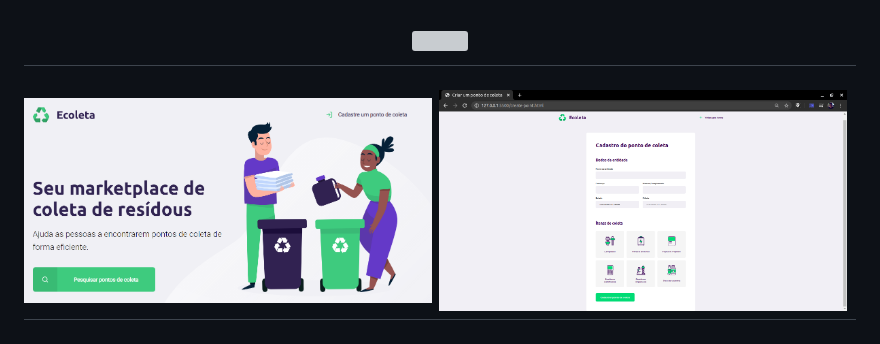
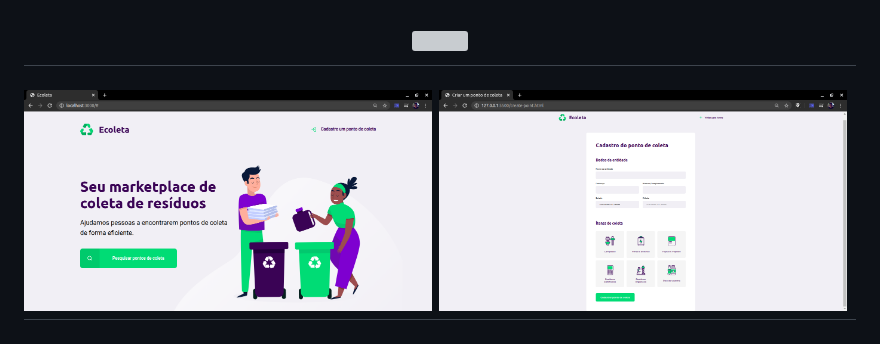
Before and after one commit to euhenriquefranca/ecoleta, a Markdown page: README.md, the part around the change. Drawn GitHub-style; pictures changed too: public/assets/ecoleta.png (deleted), public/assets/ecoletaIndex.png (added); grey boxes are pictures that could not be loaded.

Commit message:
Replaces images

```diff
--- a/README.md
+++ b/README.md
@@ -3,7 +3,7 @@
 </h1>
 
 <h1>
-    <img src="public/assets/ecoleta.png"  width="49%" height"100%">
+    <img src="public/assets/ecoletaIndex.png"  width="49%" height"100%">
     <img src="public/assets/create-point.png"  width="49%" height"100%">
 </h1>
 
```
